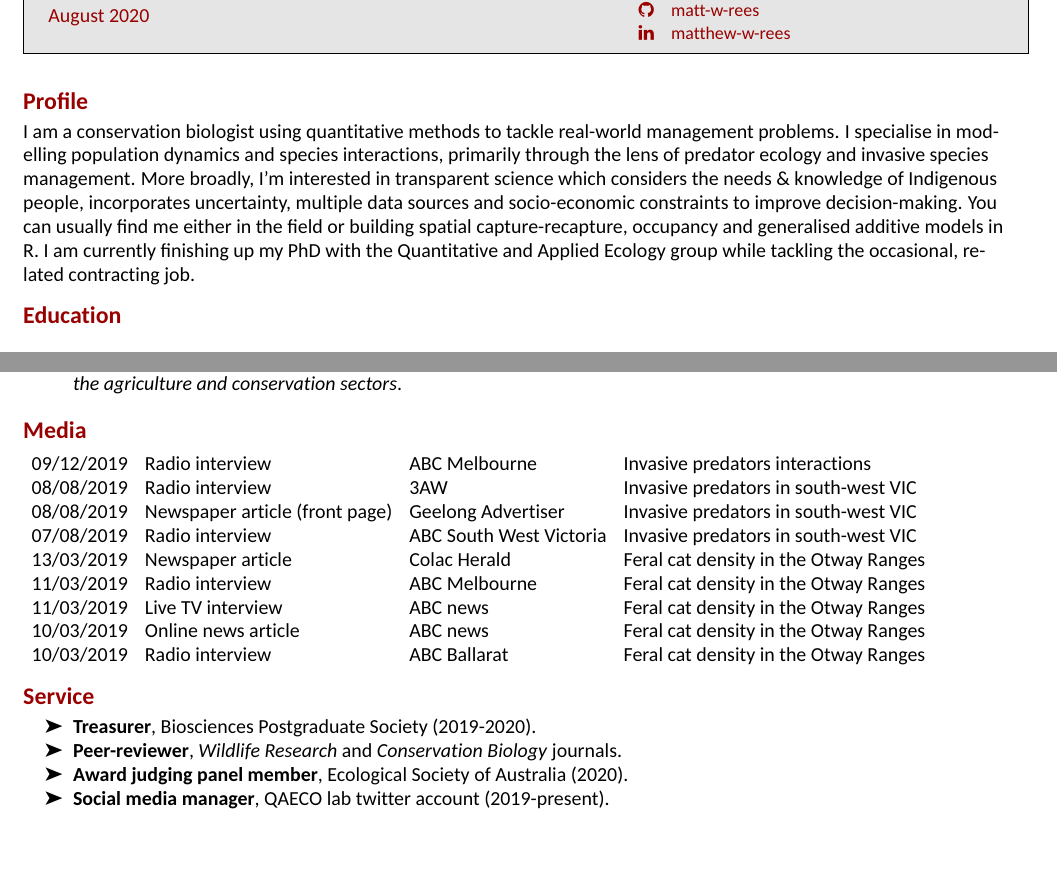
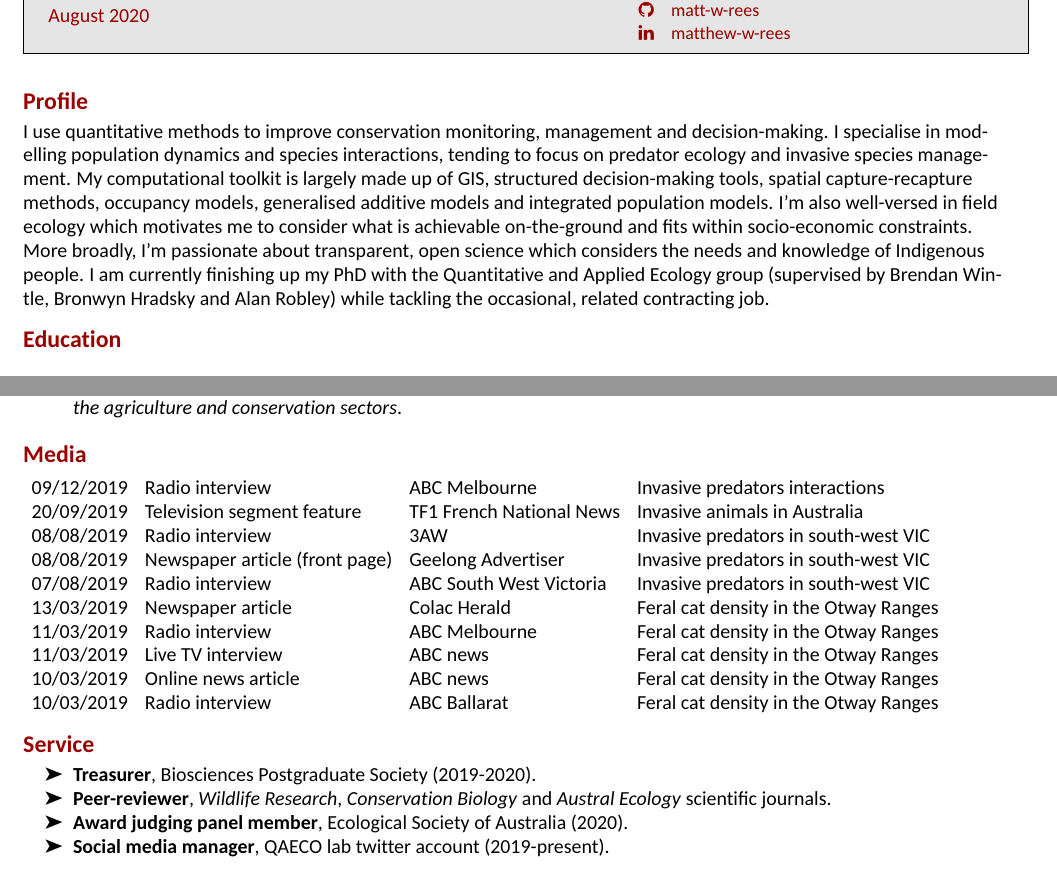
Before and after one commit to matt-w-rees/cv, an R Markdown document (matthew-rees-CV/matthew-rees-CV.Rmd): two parts of pages 1 and 2 of 2, joined at a grey line, cut so that both start at the same text, the shorter picture padded with empty space. The pictures show the output file matthew-rees-CV/matthew-rees-CV.pdf that the author committed with the source.

Commit message:
New bio and additions to service & media

```diff
--- a/matthew-rees-CV/matthew-rees-CV.Rmd
+++ b/matthew-rees-CV/matthew-rees-CV.Rmd
@@ -23,7 +23,7 @@ source("functions.R")
 
 
 # Profile
-I am a conservation biologist using quantitative methods to tackle real-world management problems. I specialise in modelling population dynamics and species interactions, primarily through the lens of predator ecology and invasive species management. More broadly, I'm interested in transparent science which considers the needs & knowledge of Indigenous people, incorporates uncertainty, multiple data sources and socio-economic constraints to improve decision-making. You can usually find me either in the field or building spatial capture-recapture, occupancy and generalised additive models in R. I am currently finishing up my PhD with the [Quantitative and Applied Ecology group](https://qaeco.com) while tackling the occasional, related contracting job.
+I use quantitative methods to improve conservation monitoring, management and decision-making. I specialise in modelling population dynamics and species interactions, tending to focus on predator ecology and invasive species management. My computational toolkit is largely made up of GIS, structured decision-making tools, spatial capture-recapture methods, occupancy models, generalised additive models and integrated population models. I'm also well-versed in field ecology which motivates me to consider what is achievable on-the-ground and fits within socio-economic constraints. More broadly, I'm passionate about transparent, open science which considers the needs and knowledge of Indigenous people. I am currently finishing up my PhD with the [Quantitative and Applied Ecology group](https://qaeco.com) (supervised by Brendan Wintle, Bronwyn Hradsky and Alan Robley) while tackling the occasional, related contracting job.
 
 
 # Education
@@ -124,6 +124,7 @@ grants <- tribble(
 media <- tribble(
   ~Date, ~Format, ~Program, ~Topic,
   "09/12/2019", "Radio interview", "ABC Melbourne", "Invasive predators interactions",
+  "20/09/2019", "Television segment feature", "TF1 French National News", "Invasive animals in Australia",
   "08/08/2019", "Radio interview", "3AW", "Invasive predators in south-west VIC",
   "08/08/2019", "Newspaper article (front page)", "Geelong Advertiser", "Invasive predators in south-west VIC",
   "07/08/2019", "Radio interview", "ABC South West Victoria", "Invasive predators in south-west VIC",
@@ -139,7 +140,7 @@ media <- tribble(
 
 # Service
 * **Treasurer**, Biosciences Postgraduate Society (2019-2020).
-* **Peer-reviewer**, *Wildlife Research* and *Conservation Biology* journals.
+* **Peer-reviewer**, *Wildlife Research*, *Conservation Biology* and *Austral Ecology* scientific journals.
 * **Award judging panel member**, Ecological Society of Australia (2020).
 * **Social media manager**, QAECO lab twitter account (2019-present).
 
```
Also changed, not shown: matthew-rees-CV/matthew-rees-CV.pdf, 2 other files.
